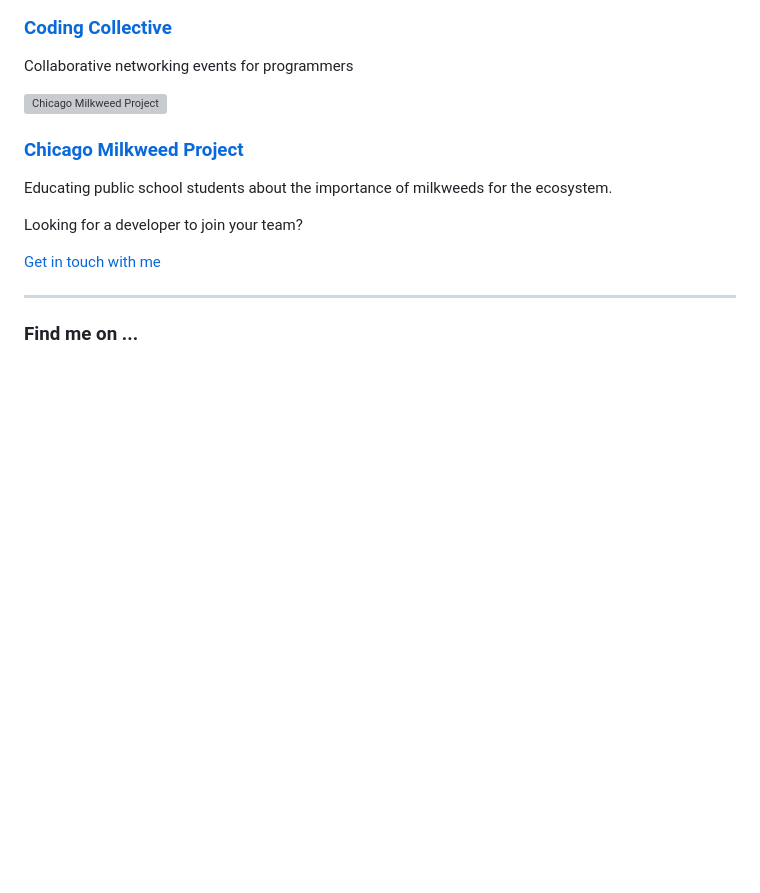
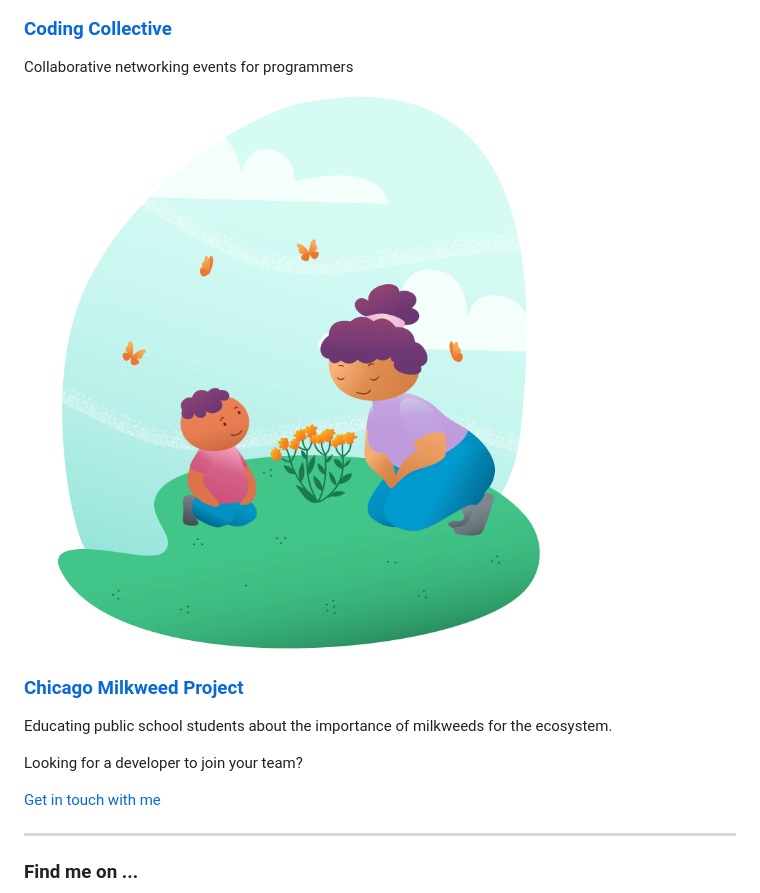
Before and after one commit to laurencun/labs, a Markdown page: index.md, the part around the change. Rendered like a GitHub page; pictures changed too: images/MomKid.png (added); blank space fills up the shorter version; grey boxes are pictures that could not be loaded.

Commit message:
changed milkweed image to png

```diff
--- a/index.md
+++ b/index.md
@@ -104,7 +104,7 @@
 						</div>
 						<div class="col-4 col-6-medium col-12-small">
 							<article class="box style2">
-								<a href="https://www.chimilkweed.com/" class="image featured"><img src="images/MomKid.svg" alt="Chicago Milkweed Project" /></a>
+								<a href="https://www.chimilkweed.com/" class="image featured"><img src="images/MomKid.png" alt="Chicago Milkweed Project" /></a>
 								<h3><a href="https://www.chimilkweed.com/">Chicago Milkweed Project</a></h3>
 								<p>Educating public school students about the importance of milkweeds for the ecosystem.</p>
 							</article>
```
